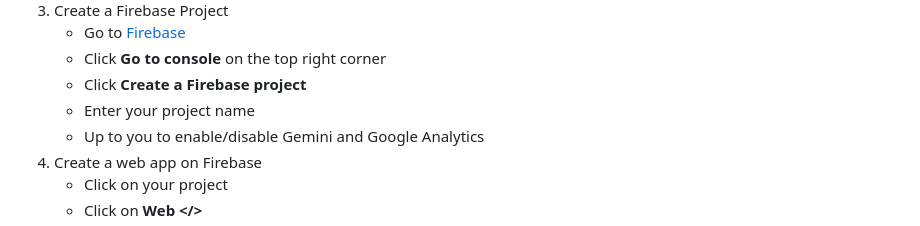
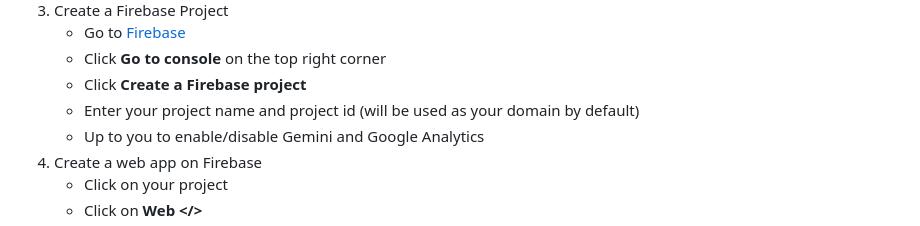
Before and after one commit to DavidWangwjh/CodeNinjas-GoogleAuthDemo, a Markdown page: README.md, the part around the change. Rendered like a GitHub page.

```diff
--- a/README.md
+++ b/README.md
@@ -20,7 +20,7 @@
     - Go to [Firebase](https://firebase.google.com/)
     - Click **Go to console** on the top right corner
     - Click **Create a Firebase project**
-    - Enter your project name
+    - Enter your project name and project id (will be used as your domain by default)
     - Up to you to enable/disable Gemini and Google Analytics
 4. Create a web app on Firebase
     - Click on your project
```
